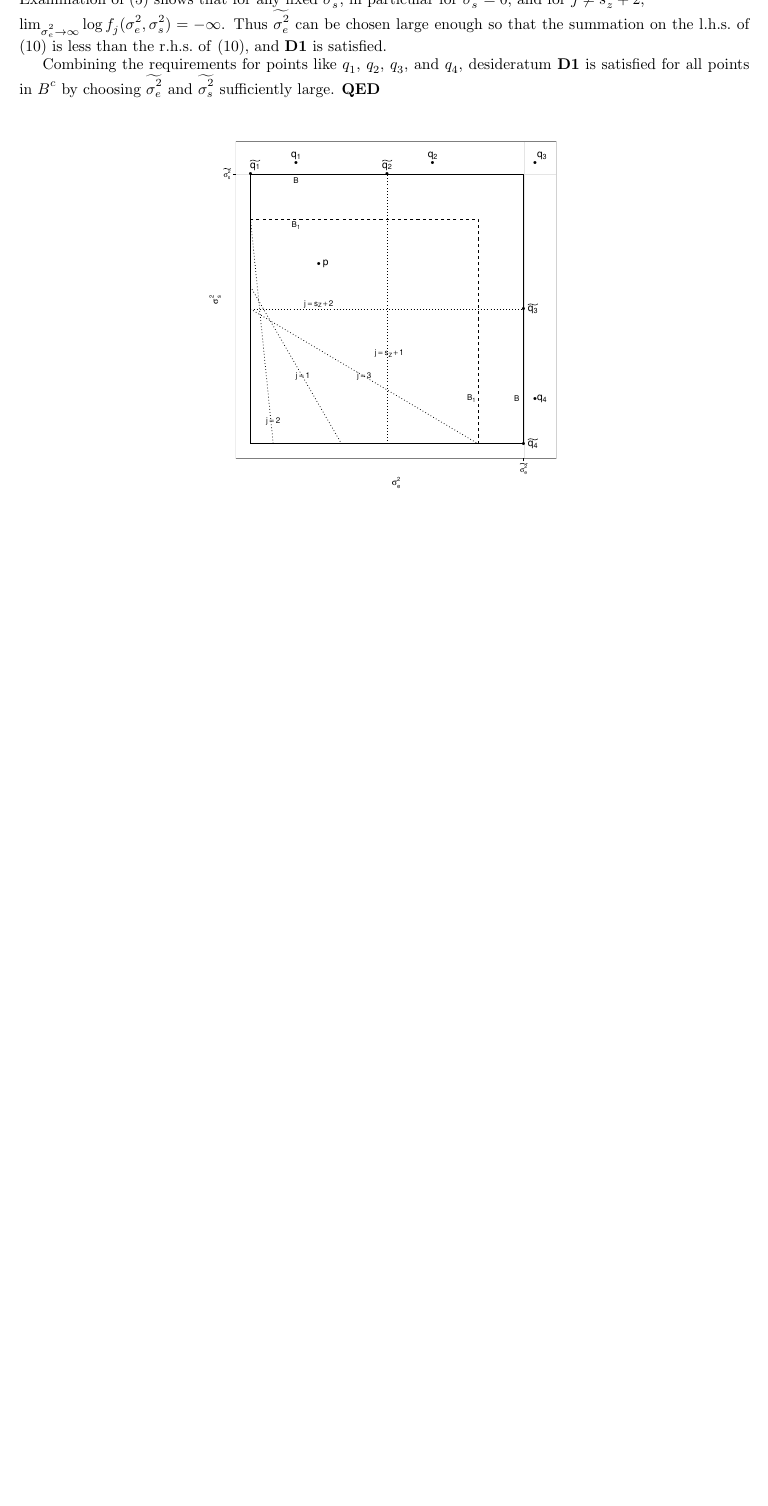
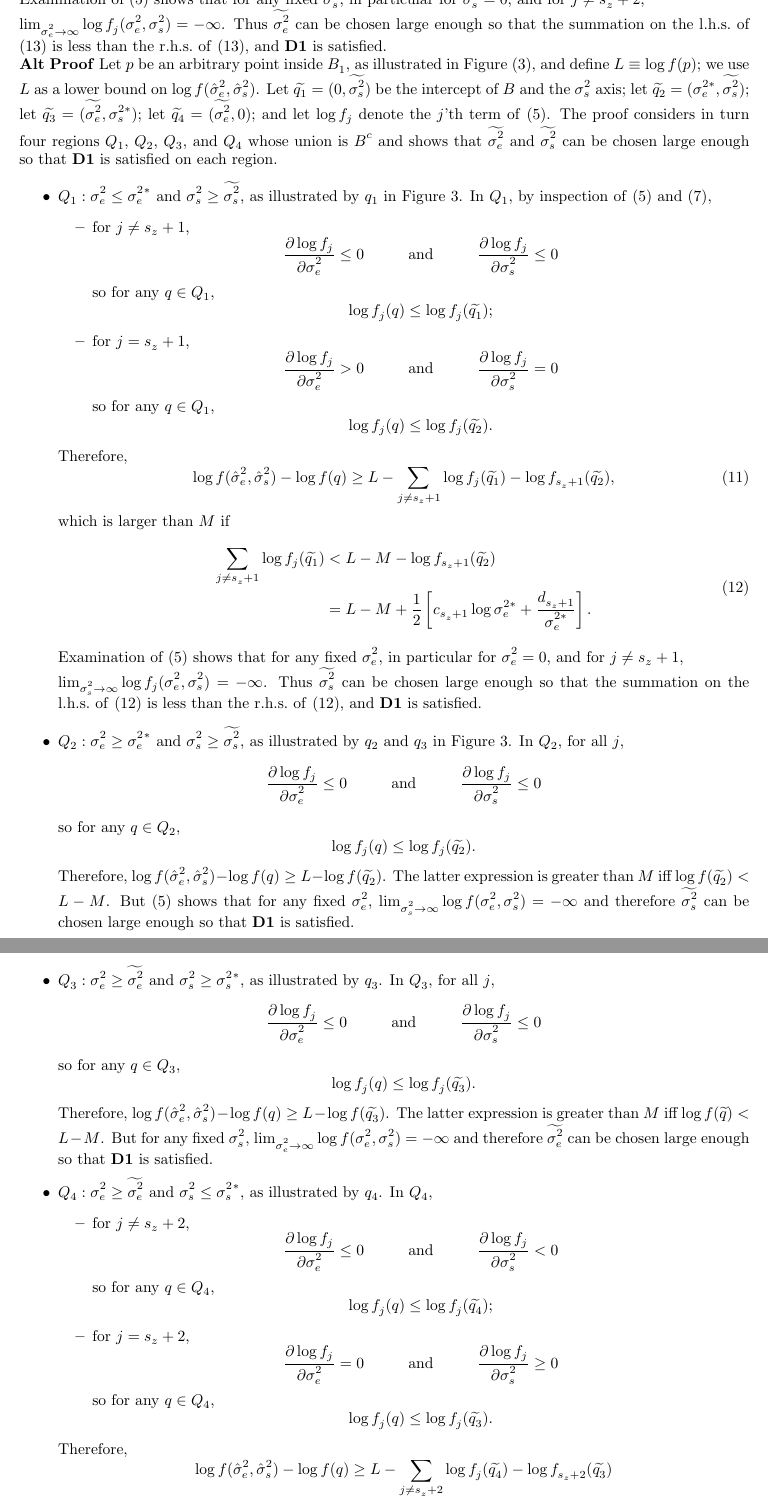
Before and after one commit to mlavine/lavine-bray-hodges, a LaTeX document (ms.tex): part of page 9 of 23 before the commit and two parts of pages 9 and 10 of 25 after it, the two joined at a grey line, cut so that both start at the same text, the shorter picture padded with empty space. Compiled offline with pdfLaTeX.

Commit message:
proof of second claim

```diff
--- a/ms.tex
+++ b/ms.tex
@@ -311,4 +311,98 @@ which is larger than $M$ if
 \end{equation}
 Examination of (\ref{eq:sum}) shows that for any fixed $\sigssq$, in particular for $\sigssq=0$, and for $j \ne s_z+2$,\\ $\lim_{\sigesq \rightarrow \infty} \logRL_j(\sigesq,\sigssq) = -\infty$.  Thus $\widetilde{\sigma_e^2}$ can be chosen large enough so that the summation on the l.h.s.~of \eqref{eq:q4} is less than the r.h.s.~of \eqref{eq:q4}, and  \textbf{D1} is satisfied.
 
-Combining the requirements for points like $q_1$, $q_2$, $q_3$, and $q_4$, desideratum \textbf{D1} is satisfied for all points in $B^c$ by choosing $\widetilde{\sigma_e^2}$ and $\widetilde{\sigma_s^2}$ sufficiently large.  \textbf{QED}\\
+\noindent\textbf{Alt Proof}
+Let $p$ be an arbitrary point inside $B_1$, as illustrated in Figure~(\ref{fig:boundingbox2}), and define $L \equiv \logRL(p)$; we use $L$ as a lower bound on $\logRL(\sshat)$.  Let $\widetilde{q_1} = (0,\widetilde{\sigma_s^2})$ be the intercept of $B$ and the $\sigssq$ axis; let $\widetilde{q_2} = (\sigma_e^{2*},\widetilde{\sigma_s^2})$; let $\widetilde{q_3} = (\widetilde{\sigma_e^2}, \sigma_s^{2*})$; let $\widetilde{q_4} = (\widetilde{\sigma_e^2},0)$; and let $\logRL_j$ denote the $j$'th term of \eqref{eq:sum}.  The proof considers in turn four regions $Q_1$, $Q_2$, $Q_3$, and $Q_4$ whose union is $B^c$ and shows that $\widetilde{\sigma_e^2}$ and $\widetilde{\sigma_s^2}$ can be chosen large enough so that \textbf{D1} is satisfied on each region.
+\begin{itemize}
+\item $Q_1: \sigesq \le \sigesq{}^*$ and $\sigssq \ge \widetilde{\sigssq}$, as illustrated by $q_1$ in
+  Figure~\ref{fig:boundingbox2}.  In $Q_1$, by inspection of \eqref{eq:sum} and \eqref{eq:partials},
+  \begin{itemize}
+  \item for $j \ne s_z+1$,
+    \begin{equation*}
+      \frac{\partial\logRL_j}{\partial\sigesq} \le 0 \hspace{1cm} \text{and} \hspace{1cm}
+      \frac{\partial\logRL_j}{\partial\sigssq} \le 0
+    \end{equation*}
+    so for any $q \in Q_1$,
+    \begin{equation*}
+      \logRL_j(q) \le \logRL_j(\widetilde{q_1});
+    \end{equation*}
+  \item  for $j = s_z+1$,
+    \begin{equation*}
+      \frac{\partial\logRL_j}{\partial\sigesq} > 0 \hspace{1cm} \text{and} \hspace{1cm}
+      \frac{\partial\logRL_j}{\partial\sigssq} = 0
+    \end{equation*}
+    so for any $q \in Q_1$,
+    \begin{equation*}
+      \logRL_j(q) \le \logRL_j(\widetilde{q_2}).
+    \end{equation*}
+  \end{itemize}
+  Therefore,
+  \begin{equation}
+	\logRL(\sshat) - \logRL(q) \ge L - \sum_{j \ne s_z+1} \logRL_j(\widetilde{q_1}) - \logRL_{s_z+1}(\widetilde{q_2}),
+  \end{equation}
+  which is larger than $M$ if
+  \begin{equation}
+    \label{eq:q1}
+    \begin{split}
+      \sum_{j \ne s_z+1} \logRL_j(\widetilde{q_1})
+        &< L - M - \logRL_{s_z+1}(\widetilde{q_2})\\
+        &= L - M + \frac{1}{2} \left[ c_{s_z+1}\log\sigma_e^{2*} + \frac{d_{s_z+1}}{\sigma_e^{2*}}\right].
+    \end{split}
+  \end{equation}
+  Examination of (\ref{eq:sum}) shows that for any fixed $\sigesq$, in particular for $\sigesq=0$,
+  and for $j \ne s_z+1$,\\ $\lim_{\sigssq \rightarrow \infty} \logRL_j(\sigesq,\sigssq) = -\infty$.
+  Thus $\widetilde{\sigma_s^2}$ can be chosen large enough so that the summation on the
+  l.h.s.~of \eqref{eq:q1} is less than the r.h.s.~of \eqref{eq:q1}, and  \textbf{D1} is satisfied.
+\item $Q_2: \sigesq \ge \sigesq{}^*$ and $\sigssq \ge \widetilde{\sigssq}$, as illustrated by $q_2$ and $q_3$
+  in Figure~\ref{fig:boundingbox2}.  In $Q_2$, for all $j$,
+  \begin{equation*}
+    \frac{\partial\logRL_j}{\partial\sigesq} \le 0 \hspace{1cm} \text{and} \hspace{1cm}
+    \frac{\partial\logRL_j}{\partial\sigssq} \le 0
+  \end{equation*}
+  so for any $q \in Q_2$,
+  \begin{equation*}
+    \logRL_j(q) \le \logRL_j(\widetilde{q_2}).
+  \end{equation*}
+  Therefore, $\logRL(\sshat) - \logRL(q) \ge L - \logRL(\widetilde{q_2})$.  The latter expression is greater than
+  $M$ iff $\logRL(\widetilde{q_2}) < L-M$.  But (\ref{eq:sum}) shows that for any fixed
+  $\sigesq$, $\lim_{\sigssq \rightarrow \infty} \logRLss = -\infty$ and therefore $\widetilde{\sigma_s^2}$
+  can be chosen large enough so that \textbf{D1} is satisfied.
+\item $Q_3: \sigesq \ge \widetilde{\sigesq}$ and $\sigssq \ge \sigssq{}^*$, as illustrated by $q_3$.  In $Q_3$,
+  for all $j$,
+  \begin{equation*}
+    \frac{\partial\logRL_j}{\partial\sigesq} \le 0 \hspace{1cm} \text{and} \hspace{1cm}
+    \frac{\partial\logRL_j}{\partial\sigssq} \le 0
+  \end{equation*}
+  so for any $q \in Q_3$,
+  \begin{equation*}
+    \logRL_j(q) \le \logRL_j(\widetilde{q_3}).
+  \end{equation*}
+  Therefore, $\logRL(\sshat) - \logRL(q) \ge L - \logRL(\widetilde{q_3})$.  The latter expression is greater than
+  $M$ iff $\logRL(\widetilde{q}) < L-M$.  But for any fixed $\sigssq$,
+  $\lim_{\sigesq \rightarrow \infty} \logRLss = -\infty$ and therefore $\widetilde{\sigma_e^2}$
+  can be chosen large enough so that \textbf{D1} is satisfied.
+\item $Q_4: \sigesq \ge \widetilde{\sigesq}$ and $\sigssq \le \sigssq{}^*$, as illustrated by $q_4$.  In $Q_4$,
+  \begin{itemize}
+  \item for $j \ne s_z+2$,
+    \begin{equation*}
+      \frac{\partial\logRL_j}{\partial\sigesq} \le 0 \hspace{1cm} \text{and} \hspace{1cm}
+      \frac{\partial\logRL_j}{\partial\sigssq} < 0
+    \end{equation*}
+    so for any $q \in Q_4$,
+    \begin{equation*}
+      \logRL_j(q) \le \logRL_j(\widetilde{q_4});
+    \end{equation*}
+  \item  for $j = s_z+2$,
+    \begin{equation*}
+      \frac{\partial\logRL_j}{\partial\sigesq} = 0 \hspace{1cm} \text{and} \hspace{1cm}
+      \frac{\partial\logRL_j}{\partial\sigssq} \ge 0
+    \end{equation*}
+    so for any $q \in Q_4$,
+    \begin{equation*}
+      \logRL_j(q) \le \logRL_j(\widetilde{q_3}).
+    \end{equation*}
+  \end{itemize}
+  Therefore,
+  \begin{equation*}
+	\logRL(\sshat) - \logRL(q) \ge L - \sum_{j \ne s_z+2} \logRL_j(\widetilde{q_4}) - \logRL_{s_z+2}(\widetilde{q_3})
+  \end{equation*}
```
Also changed, not shown: ms.pdf, ms.tex (14 more changed lines), 3 other files.
